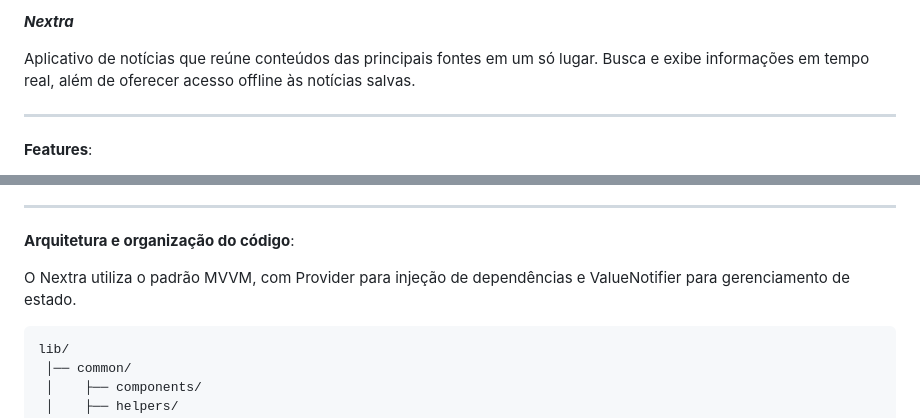
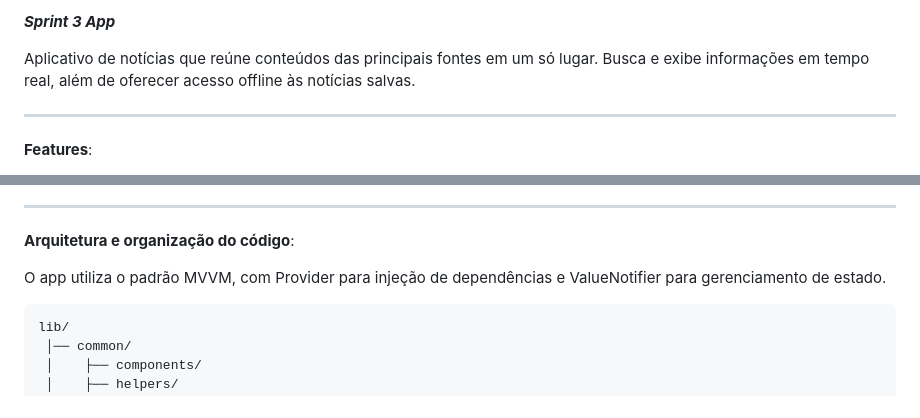
Before and after one commit to kobe-arthurlopes/sprint3, a Markdown page: README.md, 2 parts joined by grey strips. GitHub-like rendering.

````diff
--- a/README.md
+++ b/README.md
@@ -1,4 +1,4 @@
-***Nextra***
+***Sprint 3 App***
 
 Aplicativo de notícias que reúne conteúdos das principais fontes em um só lugar. Busca e exibe informações em tempo real, além de oferecer acesso offline às notícias salvas.
 
@@ -16,7 +16,7 @@ Aplicativo de notícias que reúne conteúdos das principais fontes em um só lu
 
 **Arquitetura e organização do código**:
 
-O Nextra utiliza o padrão MVVM, com Provider para injeção de dependências e ValueNotifier para gerenciamento de estado.
+O app utiliza o padrão MVVM, com Provider para injeção de dependências e ValueNotifier para gerenciamento de estado.
 
 ```plaintext
 lib/
````
Also changed, not shown: other parts of README.md (+26 -12 lines).
